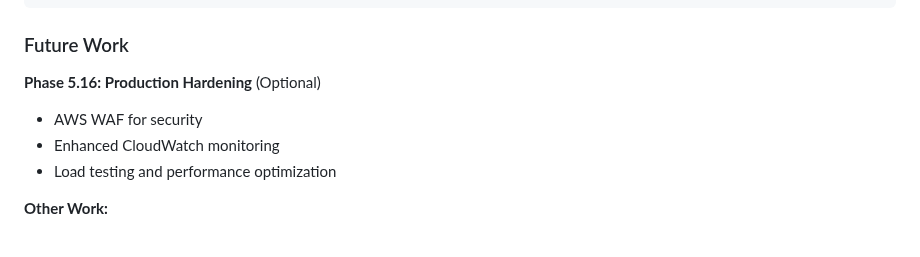
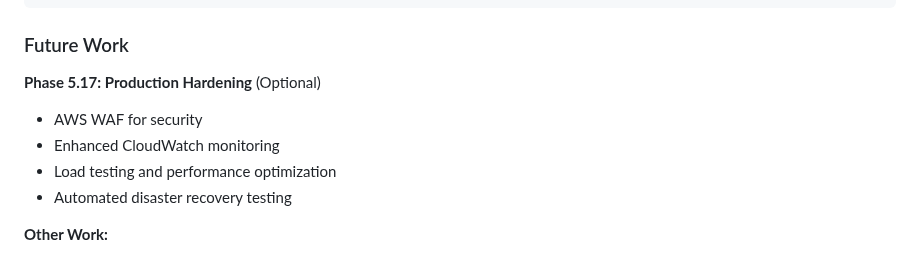
Before and after one commit to bartgottschalk/startup_web_app_server_side, a Markdown page: docs/SESSION_START_PROMPT.md, the part around the change. GitHub-like rendering.

Commit message:
Fix Phase numbering - rename future hardening to Phase 5.17
Phase 5.16 was completed (Production Superuser & Django Admin).
Future production hardening work is now Phase 5.17.

```diff
--- a/docs/SESSION_START_PROMPT.md
+++ b/docs/SESSION_START_PROMPT.md
@@ -410,10 +410,11 @@ open https://startupwebapp.mosaicmeshai.com
 
 ### Future Work
 
-**Phase 5.16: Production Hardening** (Optional)
+**Phase 5.17: Production Hardening** (Optional)
 - AWS WAF for security
 - Enhanced CloudWatch monitoring
 - Load testing and performance optimization
+- Automated disaster recovery testing
 
 **Other Work:**
 - Stripe library upgrade
```
Also changed, not shown: docs/PROJECT_HISTORY.md (+2 -1 lines).
